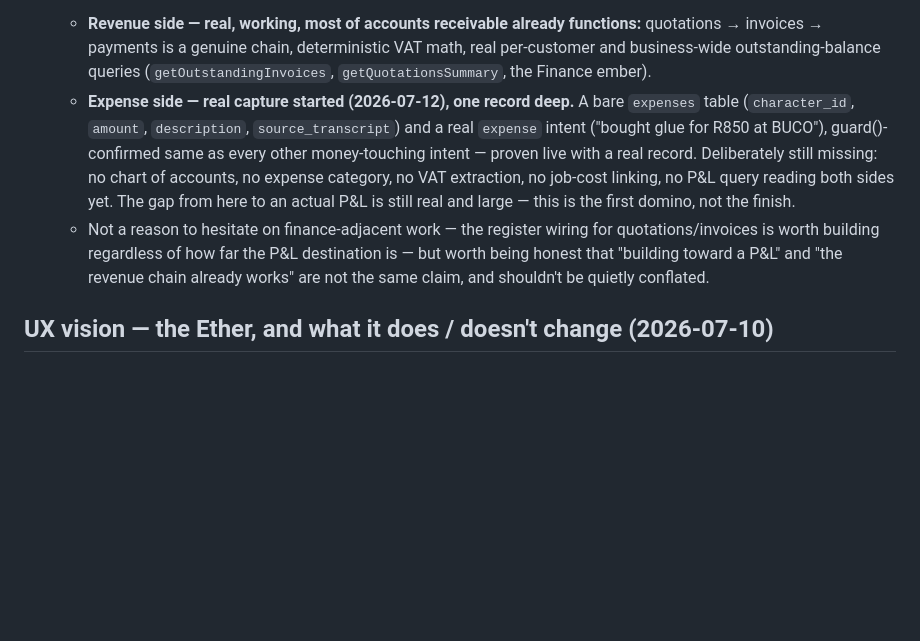
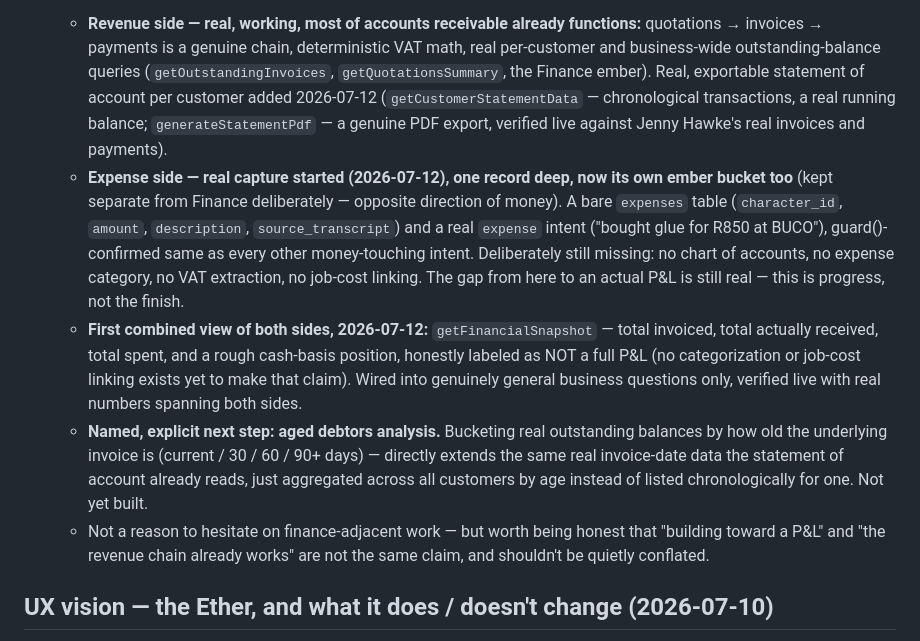
Before and after one commit to pierreduplessis6912-gif/the-office, a Markdown page: STATUS.md, the part around the change. GitHub-like rendering; blank space fills up the shorter version.

Commit message:
Document real progress on the accounting-capability roadmap: expenses ember, financial snapshot, statement of account per customer with real PDF export (verified live). Named the explicit next step (aged debtors analysis) which directly extends the same invoice-date data already in use.

```diff
--- a/STATUS.md
+++ b/STATUS.md
@@ -947,21 +947,38 @@ Codemagic — still only proven on the web preview.**
     already functions:** quotations → invoices → payments is a
     genuine chain, deterministic VAT math, real per-customer and
     business-wide outstanding-balance queries (`getOutstandingInvoices`,
-    `getQuotationsSummary`, the Finance ember).
+    `getQuotationsSummary`, the Finance ember). Real, exportable
+    statement of account per customer added 2026-07-12
+    (`getCustomerStatementData` — chronological transactions, a real
+    running balance; `generateStatementPdf` — a genuine PDF export,
+    verified live against Jenny Hawke's real invoices and payments).
   - **Expense side — real capture started (2026-07-12), one record
-    deep.** A bare `expenses` table (`character_id`, `amount`,
-    `description`, `source_transcript`) and a real `expense` intent
-    ("bought glue for R850 at BUCO"), guard()-confirmed same as every
-    other money-touching intent — proven live with a real record.
+    deep, now its own ember bucket too** (kept separate from Finance
+    deliberately — opposite direction of money). A bare `expenses`
+    table (`character_id`, `amount`, `description`, `source_transcript`)
+    and a real `expense` intent ("bought glue for R850 at BUCO"),
+    guard()-confirmed same as every other money-touching intent.
     Deliberately still missing: no chart of accounts, no expense
-    category, no VAT extraction, no job-cost linking, no P&L query
-    reading both sides yet. The gap from here to an actual P&L is
-    still real and large — this is the first domino, not the finish.
-  - Not a reason to hesitate on finance-adjacent work — the register
-    wiring for quotations/invoices is worth building regardless of how
-    far the P&L destination is — but worth being honest that "building
-    toward a P&L" and "the revenue chain already works" are not the
-    same claim, and shouldn't be quietly conflated.
+    category, no VAT extraction, no job-cost linking. The gap from
+    here to an actual P&L is still real — this is progress, not the
+    finish.
+  - **First combined view of both sides, 2026-07-12:**
+    `getFinancialSnapshot` — total invoiced, total actually received,
+    total spent, and a rough cash-basis position, honestly labeled as
+    NOT a full P&L (no categorization or job-cost linking exists yet
+    to make that claim). Wired into genuinely general business
+    questions only, verified live with real numbers spanning both
+    sides.
+  - **Named, explicit next step: aged debtors analysis.** Bucketing
+    real outstanding balances by how old the underlying invoice is
+    (current / 30 / 60 / 90+ days) — directly extends the same real
+    invoice-date data the statement of account already reads, just
+    aggregated across all customers by age instead of listed
+    chronologically for one. Not yet built.
+  - Not a reason to hesitate on finance-adjacent work — but worth
+    being honest that "building toward a P&L" and "the revenue chain
+    already works" are not the same claim, and shouldn't be quietly
+    conflated.
 
 ## UX vision — the Ether, and what it does / doesn't change (2026-07-10)
 
```
